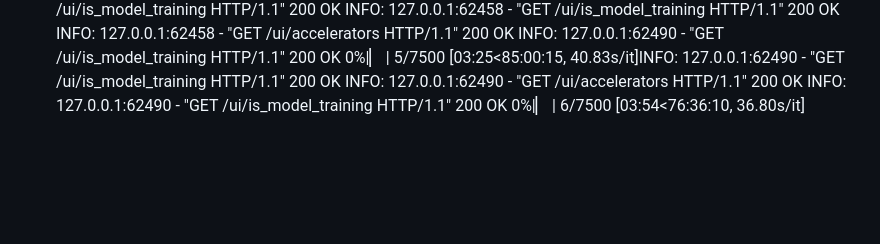
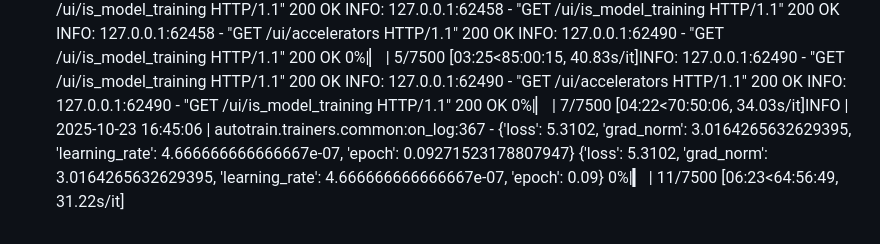
Before and after one commit to darklorddad/Swinburne-COS30082-AML-Multi-Class-Classification, a Markdown page: temp.md, the part around the change. GitHub-like rendering; blank space fills up the shorter version.

Commit message:
Add training log and progress updates to temp.md
Appended new model training log entries and progress information, including loss, grad_norm, learning rate, and epoch values, to temp.md for tracking training status.

```diff
--- a/temp.md
+++ b/temp.md
@@ -124,4 +124,6 @@ INFO:     127.0.0.1:62490 - "GET /ui/is_model_training HTTP/1.1" 200 OK
   0%|▏                                                                                                                                                                                                                     | 5/7500 [03:25<85:00:15, 40.83s/it]INFO:     127.0.0.1:62490 - "GET /ui/is_model_training HTTP/1.1" 200 OK
 INFO:     127.0.0.1:62490 - "GET /ui/accelerators HTTP/1.1" 200 OK
 INFO:     127.0.0.1:62490 - "GET /ui/is_model_training HTTP/1.1" 200 OK
-  0%|▏                                                                                                                                                                                                                     | 6/7500 [03:54<76:36:10, 36.80s/it]
+  0%|▏                                                                                                                                                                                                                     | 7/7500 [04:22<70:50:06, 34.03s/it]INFO     | 2025-10-23 16:45:06 | autotrain.trainers.common:on_log:367 - {'loss': 5.3102, 'grad_norm': 3.0164265632629395, 'learning_rate': 4.666666666666667e-07, 'epoch': 0.09271523178807947}
+{'loss': 5.3102, 'grad_norm': 3.0164265632629395, 'learning_rate': 4.666666666666667e-07, 'epoch': 0.09}
+  0%|▎                                                                                                                                                                                                                    | 11/7500 [06:23<64:56:49, 31.22s/it]
```
